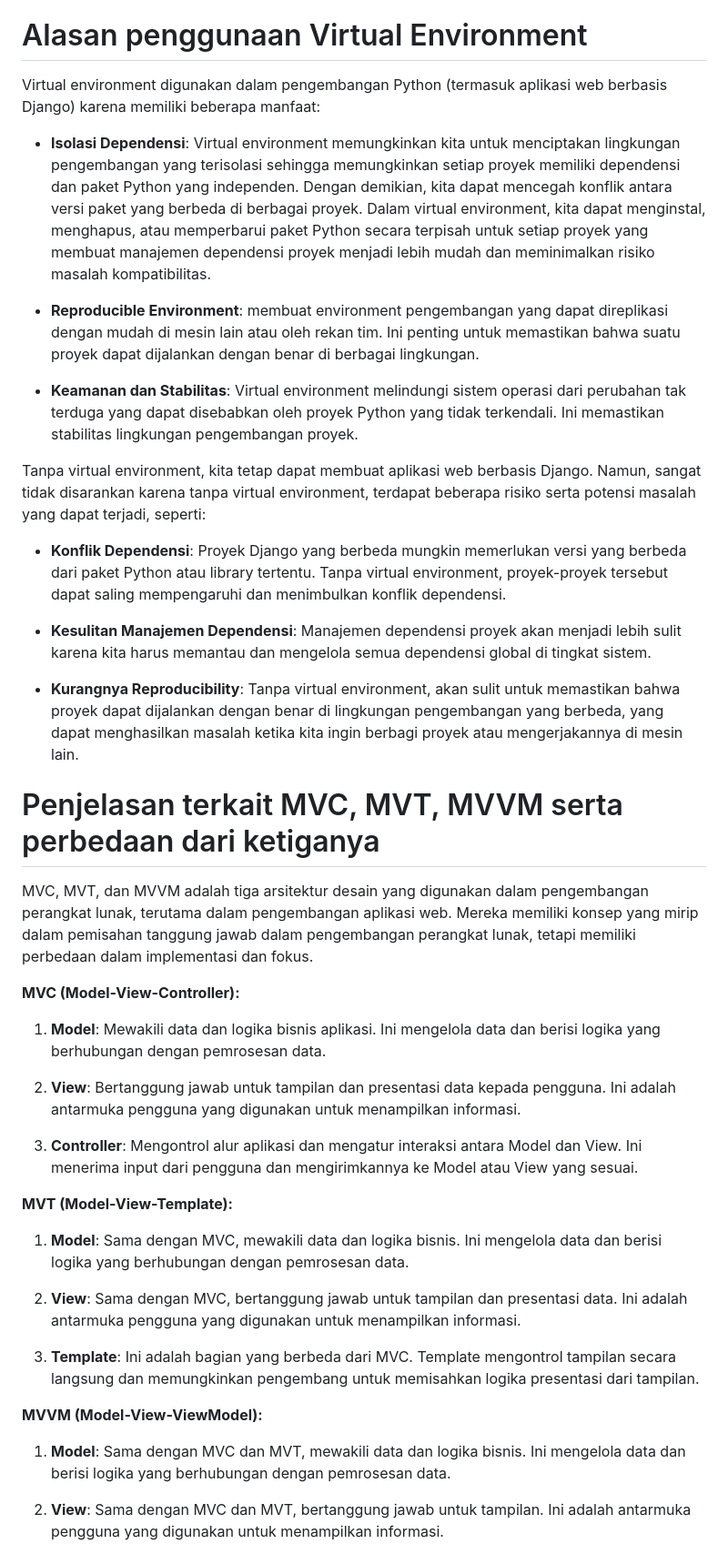
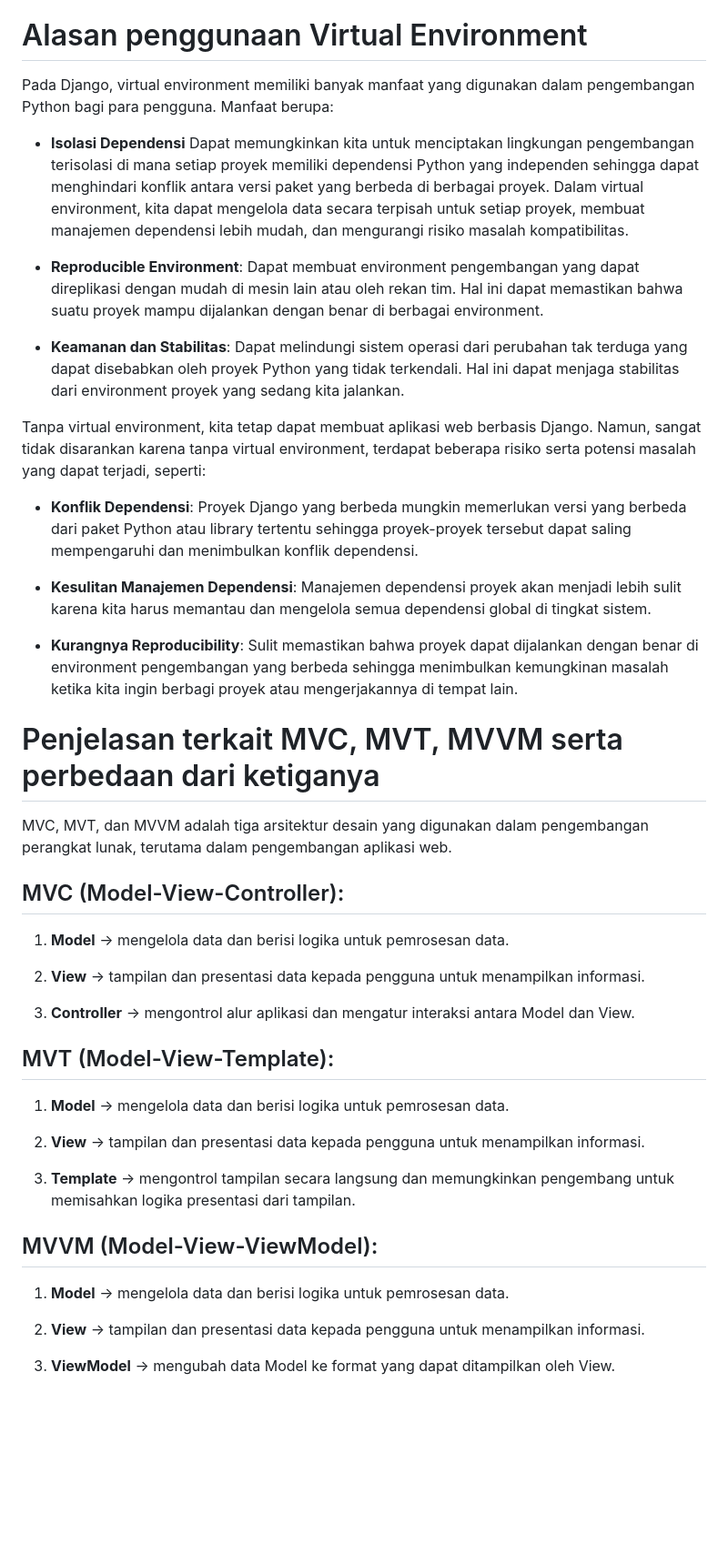
Before and after one commit to georginaelena/PrettyLittleThings-Co, a Markdown page: README.md, the part around one of its changes. Shown at 91% size. GitHub-like rendering; blank space fills up the shorter version.

```diff
--- a/README.md
+++ b/README.md
@@ -152,45 +199,52 @@ Terdapat komponen `client`, `urls.py`, `views.py`, `models.py`, serta berkas htm
 
 
 # Alasan penggunaan Virtual Environment
-Virtual environment digunakan dalam pengembangan Python (termasuk aplikasi web berbasis Django) karena memiliki beberapa manfaat:
+Pada Django, virtual environment memiliki banyak manfaat yang digunakan dalam pengembangan Python bagi para pengguna. Manfaat berupa:
 
-- **Isolasi Dependensi**: Virtual environment memungkinkan kita untuk menciptakan lingkungan pengembangan yang terisolasi sehingga memungkinkan setiap proyek memiliki dependensi dan paket Python yang independen. Dengan demikian, kita dapat mencegah konflik antara versi paket yang berbeda di berbagai proyek. Dalam virtual environment, kita dapat menginstal, menghapus, atau memperbarui paket Python secara terpisah untuk setiap proyek yang membuat manajemen dependensi proyek menjadi lebih mudah dan meminimalkan risiko masalah kompatibilitas.
+- **Isolasi Dependensi**
+    Dapat memungkinkan kita untuk menciptakan lingkungan pengembangan terisolasi di mana setiap proyek memiliki dependensi Python yang independen sehingga dapat menghindari konflik antara versi paket yang berbeda di berbagai proyek. Dalam virtual environment, kita dapat mengelola data secara terpisah untuk setiap proyek, membuat manajemen dependensi lebih mudah, dan mengurangi risiko masalah kompatibilitas.
 
-- **Reproducible Environment**: membuat environment pengembangan yang dapat direplikasi dengan mudah di mesin lain atau oleh rekan tim. Ini penting untuk memastikan bahwa suatu proyek dapat dijalankan dengan benar di berbagai lingkungan.
+- **Reproducible Environment**:
+    Dapat membuat environment pengembangan yang dapat direplikasi dengan mudah di mesin lain atau oleh rekan tim. Hal ini dapat memastikan bahwa suatu proyek mampu dijalankan dengan benar di berbagai environment.
 
-- **Keamanan dan Stabilitas**: Virtual environment melindungi sistem operasi dari perubahan tak terduga yang dapat disebabkan oleh proyek Python yang tidak terkendali. Ini memastikan stabilitas lingkungan pengembangan proyek.
+- **Keamanan dan Stabilitas**:
+    Dapat melindungi sistem operasi dari perubahan tak terduga yang dapat disebabkan oleh proyek Python yang tidak terkendali. Hal ini dapat menjaga stabilitas dari environment proyek yang sedang kita jalankan.
 
 Tanpa virtual environment, kita tetap dapat membuat aplikasi web berbasis Django. Namun, sangat tidak disarankan karena tanpa virtual environment, terdapat beberapa risiko serta potensi masalah yang dapat terjadi, seperti:
 
-- **Konflik Dependensi**: Proyek Django yang berbeda mungkin memerlukan versi yang berbeda dari paket Python atau library tertentu. Tanpa virtual environment, proyek-proyek tersebut dapat saling mempengaruhi dan menimbulkan konflik dependensi.
+- **Konflik Dependensi**:
+    Proyek Django yang berbeda mungkin memerlukan versi yang berbeda dari paket Python atau library tertentu sehingga proyek-proyek tersebut dapat saling mempengaruhi dan menimbulkan konflik dependensi.
 
-- **Kesulitan Manajemen Dependensi**: Manajemen dependensi proyek akan menjadi lebih sulit karena kita harus memantau dan mengelola semua dependensi global di tingkat sistem.
+- **Kesulitan Manajemen Dependensi**:
+    Manajemen dependensi proyek akan menjadi lebih sulit karena kita harus memantau dan mengelola semua dependensi global di tingkat sistem.
 
-- **Kurangnya Reproducibility**: Tanpa virtual environment, akan sulit untuk memastikan bahwa proyek dapat dijalankan dengan benar di lingkungan pengembangan yang berbeda, yang dapat menghasilkan masalah ketika kita ingin berbagi proyek atau mengerjakannya di mesin lain.
+- **Kurangnya Reproducibility**:
+    Sulit memastikan bahwa proyek dapat dijalankan dengan benar di environment pengembangan yang berbeda sehingga menimbulkan kemungkinan masalah ketika kita ingin berbagi proyek atau mengerjakannya di tempat lain.
 
 
 # Penjelasan terkait MVC, MVT, MVVM serta perbedaan dari ketiganya
-MVC, MVT, dan MVVM adalah tiga arsitektur desain yang digunakan dalam pengembangan perangkat lunak, terutama dalam pengembangan aplikasi web. Mereka memiliki konsep yang mirip dalam pemisahan tanggung jawab dalam pengembangan perangkat lunak, tetapi memiliki perbedaan dalam implementasi dan fokus.
+MVC, MVT, dan MVVM adalah tiga arsitektur desain yang digunakan dalam pengembangan perangkat lunak, terutama dalam pengembangan aplikasi web.
 
-**MVC (Model-View-Controller):**
+## MVC (Model-View-Controller):
+1. **Model** -> mengelola data dan berisi logika untuk pemrosesan data.
 
-1. **Model**: Mewakili data dan logika bisnis aplikasi. Ini mengelola data dan berisi logika yang berhubungan dengan pemrosesan data.
+2. **View** -> tampilan dan presentasi data kepada pengguna untuk menampilkan informasi.
 
-2. **View**: Bertanggung jawab untuk tampilan dan presentasi data kepada pengguna. Ini adalah antarmuka pengguna yang digunakan untuk menampilkan informasi.
+3. **Controller** -> mengontrol alur aplikasi dan mengatur interaksi antara Model dan View.
 
-3. **Controller**: Mengontrol alur aplikasi dan mengatur interaksi antara Model dan View. Ini menerima input dari pengguna dan mengirimkannya ke Model atau View yang sesuai.
+## MVT (Model-View-Template):
 
-**MVT (Model-View-Template):**
+1. **Model** -> mengelola data dan berisi logika untuk pemrosesan data.
 
-1. **Model**: Sama dengan MVC, mewakili data dan logika bisnis. Ini mengelola data dan berisi logika yang berhubungan dengan pemrosesan data.
+2. **View** -> tampilan dan presentasi data kepada pengguna untuk menampilkan informasi.
 
-2. **View**: Sama dengan MVC, bertanggung jawab untuk tampilan dan presentasi data. Ini adalah antarmuka pengguna yang digunakan untuk menampilkan informasi.
+3. **Template** -> mengontrol tampilan secara langsung dan memungkinkan pengembang untuk memisahkan logika presentasi dari tampilan.
 
-3. **Template**: Ini adalah bagian yang berbeda dari MVC. Template mengontrol tampilan secara langsung dan memungkinkan pengembang untuk memisahkan logika presentasi dari tampilan.
+## MVVM (Model-View-ViewModel):
 
-**MVVM (Model-View-ViewModel):**
+1. **Model** -> mengelola data dan berisi logika untuk pemrosesan data.
 
-1. **Model**: Sama dengan MVC dan MVT, mewakili data dan logika bisnis. Ini mengelola data dan berisi logika yang berhubungan dengan pemrosesan data.
+2. **View** -> tampilan dan presentasi data kepada pengguna untuk menampilkan informasi.
 
-2. **View**: Sama dengan MVC dan MVT, bertanggung jawab untuk tampilan. Ini adalah antarmuka pengguna yang digunakan untuk menampilkan informasi.
+3. **ViewModel** -> mengubah data Model ke format yang dapat ditampilkan oleh View.
 
```
Also changed, not shown: other parts of README.md (+54 -17 lines).
